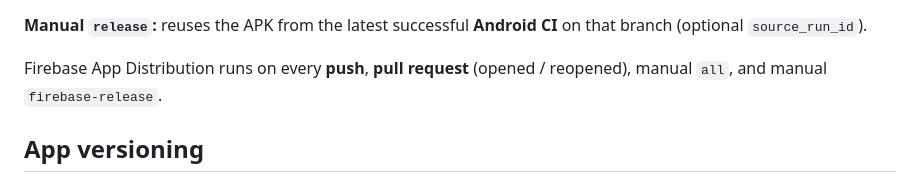
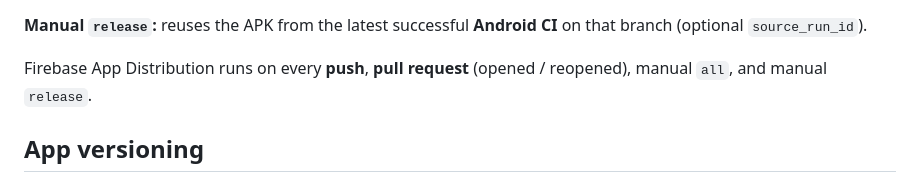
Before and after one commit to Rob971/MyMultiverseApp, a Markdown page: README.md, the part around the change. Rendered like a GitHub page.

Commit message:
Document household v1 shipped on main and fix CI release wording.
Co-authored-by: Cursor <cursoragent@cursor.com>

```diff
--- a/README.md
+++ b/README.md
@@ -173,7 +173,7 @@ GitHub Actions workflow: [`.github/workflows/kmp-ci.yml`](.github/workflows/kmp-
 
 **Manual `release`:** reuses the APK from the latest successful **Android CI** on that branch (optional `source_run_id`).
 
-Firebase App Distribution runs on every **push**, **pull request** (opened / reopened), manual `all`, and manual `firebase-release`.
+Firebase App Distribution runs on every **push**, **pull request** (opened / reopened), manual `all`, and manual `release`.
 
 ## App versioning
 
```
Also changed, not shown: docs/household-collaboration.md (+23 -0 lines).
